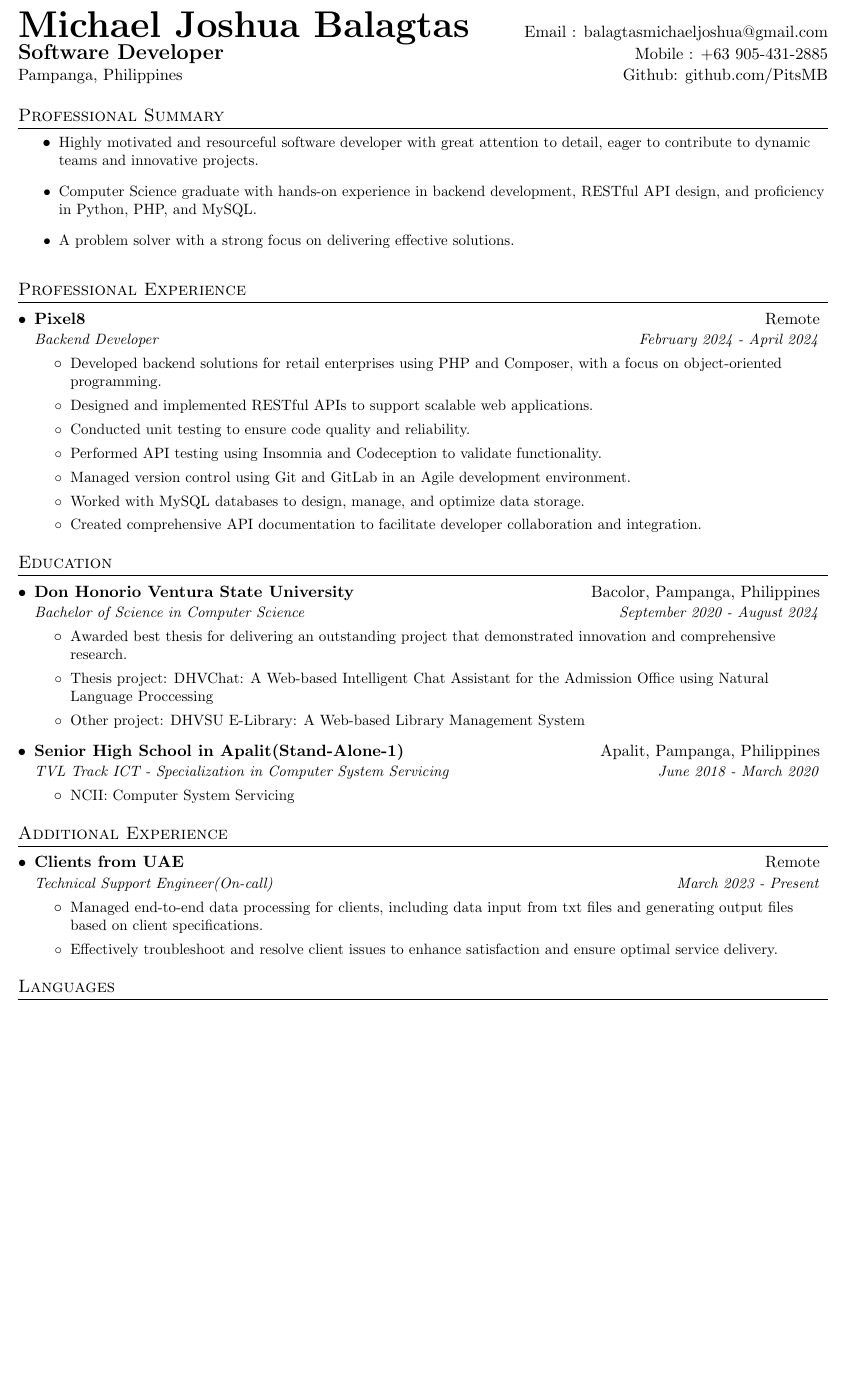
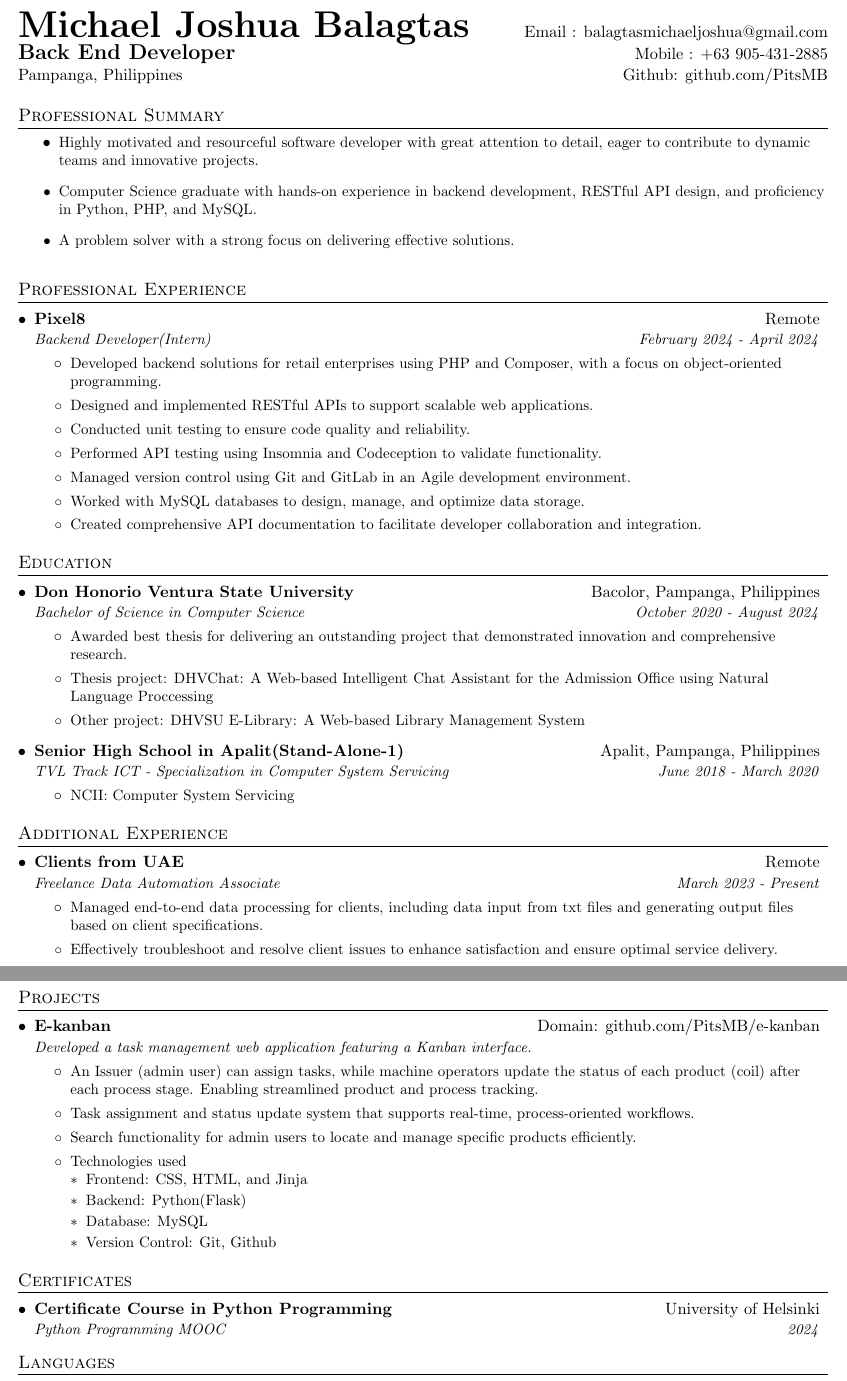
Before and after one commit to PitsMB/setup, a LaTeX CV (resume/michael_joshua_balagtas_resume.tex): part of the page before the commit and two parts of pages 1 and 2 of 2 after it, the two joined at a grey line, cut so that both start at the same text, the shorter picture padded with empty space. Compiled offline with pdfLaTeX.

Commit message:
Updated CV

```diff
--- a/resume/michael_joshua_balagtas_resume.tex
+++ b/resume/michael_joshua_balagtas_resume.tex
@@ -96,7 +96,7 @@
 %----------HEADING-----------------
 \begin{tabular*}{\textwidth}{l@{\extracolsep{\fill}}r}
   \textbf{\Huge Michael Joshua Balagtas} & Email : \href{mailto:balagtasmichaeljoshua@gmail.com}{balagtasmichaeljoshua@gmail.com}\\
-    \textbf{\Large Software Developer} & Mobile :
+    \textbf{\Large Back End Developer} & Mobile :
     \href{tel:+639054312885}{+63 905-431-2885}\\ {Pampanga, Philippines} &
   \href{https://github.com/PitsMB}{Github: github.com/PitsMB}
 \end{tabular*}
@@ -119,7 +119,7 @@
 
 \resumeSubheading
 {Pixel8}{Remote}
-{Backend Developer}{February 2024 - April 2024}
+{Backend Developer(Intern)}{February 2024 - April 2024}
 \resumeItemListStart
 \resumeItem
 {Developed backend solutions for retail enterprises using PHP and Composer, with a focus on object-oriented programming.}
@@ -142,9 +142,15 @@
 %-----------EDUCATION-----------------
 \section{Education}
 \resumeSubHeadingListStart
+
+% \resumeItemListStart
+% \resumeItem
+% {}
+% \resumeItemListEnd
+
 \resumeSubheading
 {Don Honorio Ventura State University}{Bacolor, Pampanga, Philippines}
-{Bachelor of Science in Computer Science}{September 2020 - August 2024}
+{Bachelor of Science in Computer Science}{October 2020 - August 2024}
 \resumeItemListStart
 \resumeItem
 {Awarded best thesis for delivering an outstanding project that demonstrated innovation and comprehensive research.}
@@ -170,7 +175,7 @@
 
 \resumeSubheading
 {Clients from UAE}{Remote}
-{Technical Support Engineer(On-call)}{March 2023 - Present}
+{Freelance Data Automation Associate}{March 2023 - Present}
 \resumeItemListStart
 \resumeItem
 {Managed end-to-end data processing for clients, including data input from txt files and generating output files based on client specifications.}
@@ -180,40 +185,39 @@
 
 \resumeSubHeadingListEnd
 
-% %-----------PROJECTS-----------------
-% \section{Projects}
-% \resumeSubHeadingListStart
-% \resumeSubheading
-% {\href{http://www.flavorfulfinds.xyz/}{Flavorful Finds}}{Domain: flavorfulfinds.xyz}
-% {A recipe finder web application}{}
-% \resumeItemListStart
-% \resumeItem
-% {A web app that allows users to search for recipes by ingredients or recipe title.}
-% \resumeItem
-% {Features user account functionality for creating accounts, logging in, and storing favorite recipes.}
-% \resumeSubItem
-% {Technologies used}
-% \resumeSubHeadingListStart
-% \resumeItem{Frontend: React, Chakra UI}
-% \resumeItem{Backend: Flask}
-% \resumeItem{Database: PostgreSQL, Excel}
-% \resumeItem{Containerization: Docker, Docker Compose}
-% \resumeItem{Web Servers: Nginx}
-% \resumeItem{Cloud Services: AWS (EC2, Route 53, S3)}
-% \resumeItem{Version Control: Git, Github}
-% \resumeSubHeadingListEnd
-% \resumeItemListEnd
+%-----------PROJECTS-----------------
+\section{Projects}
+\resumeSubHeadingListStart
+\resumeSubheading
+{\href{https://github.com/PitsMB/e-kanban}{E-kanban}}{Domain: github.com/PitsMB/e-kanban}
+{Developed a task management web application featuring a Kanban interface.}{}
+\resumeItemListStart
+\resumeItem
+{An Issuer (admin user) can assign tasks, while machine operators update the status of each product (coil) after each process stage. Enabling streamlined product and process tracking.}
+\resumeItem
+{Task assignment and status update system that supports real-time, process-oriented workflows.}
+\resumeItem
+{Search functionality for admin users to locate and manage specific products efficiently.}
+\resumeSubItem
+{Technologies used}
+\resumeSubHeadingListStart
+\resumeItem{Frontend: CSS, HTML, and Jinja}
+\resumeItem{Backend: Python(Flask)}
+\resumeItem{Database: MySQL}
+\resumeItem{Version Control: Git, Github}
+\resumeSubHeadingListEnd
+\resumeItemListEnd
 
-% \resumeSubHeadingListEnd
+\resumeSubHeadingListEnd
 
-% %-----------CERTIFICATES-----------------
-% \section{Certificates}
-% \resumeSubHeadingListStart
+%-----------CERTIFICATES-----------------
+\section{Certificates}
+\resumeSubHeadingListStart
 
-% \resumeSubheading
-% {\href{https://studies.cs.helsinki.fi/stats/api/certificate/docker2023/en/53830ae5415b59882a9ecb3bc8052552}
-% {Certificate Course in DevOps with Docker}}{University of Helsinki}
-% {\href{https://devopswithdocker.com}{devopswithdocker.com}}{2023}
+\resumeSubheading
+{\href{https://certificates.mooc.fi/validate/w6qn5hpzdu}
+{Certificate Course in Python Programming}}{University of Helsinki}
+{\href{https://programming-24.mooc.fi/}{Python Programming MOOC}}{2024}
 % \resumeSubheading
 % {\href{https://studies.cs.helsinki.fi/stats/api/certificate/fs-cicd/en/ced81c9b6eb5147f507b806893b95c4d}
 % {Certificate Course in CI/CD}}{University of Helsinki}
```
Also changed, not shown: michael_joshua_balagtas_resume.pdf (added), resume/michael_joshua_balagtas_resume.pdf, resume/michael_joshua_balagtas_resume.tex (3 more changed lines).
